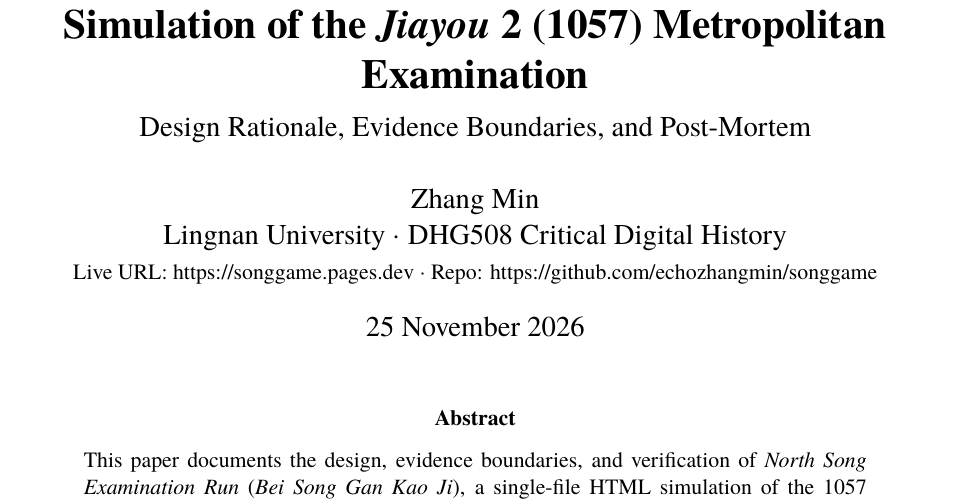
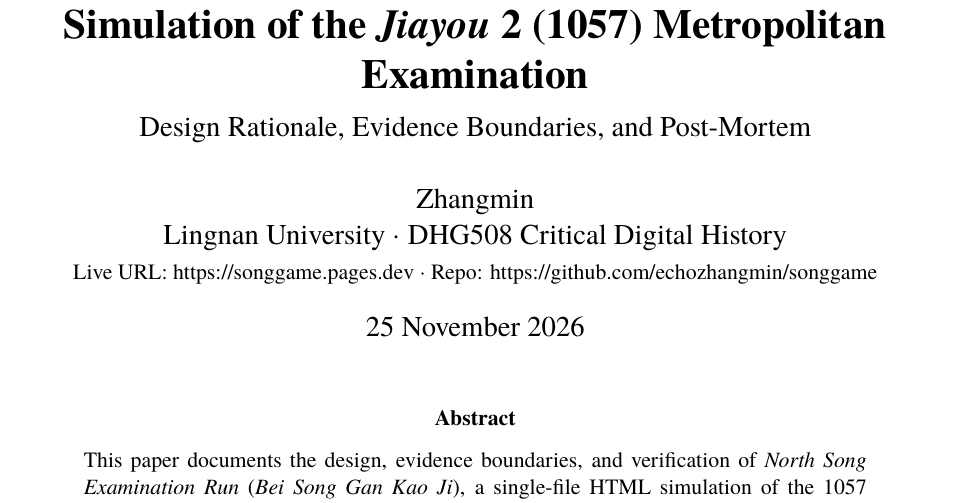
Before and after one commit to echozhangmin/songgame, a LaTeX paper (paper/main.tex): part of page 1 of 7, cut so that both start at the same text. Compiled offline with XeLaTeX; a missing font is replaced by an installed copy or a similar font.

Commit message:
论文署名改为真名 Zhangmin；重编译（零Overfull）

```diff
--- a/paper/main.tex
+++ b/paper/main.tex
@@ -47,7 +47,7 @@
 
 \title{\textbf{North Song Examination Run: A Historical Simulation of the \emph{Jiayou} 2 (1057) Metropolitan Examination}\\[0.3em]
 \large Design Rationale, Evidence Boundaries, and Post-Mortem}
-\author{Zhang Min\\Lingnan University $\cdot$ DHG508 Critical Digital History\\
+\author{Zhangmin\\Lingnan University $\cdot$ DHG508 Critical Digital History\\
 \small Live URL: \url{https://songgame.pages.dev} $\cdot$ Repo: \url{https://github.com/echozhangmin/songgame}}
 \date{25 November 2026}
 
```
Also changed, not shown: paper/design-paper.pdf.
